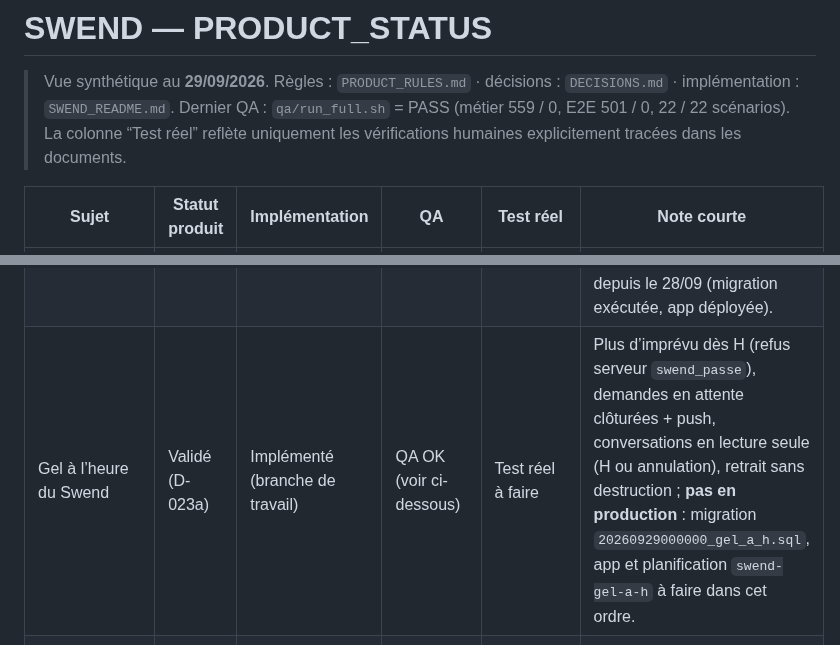
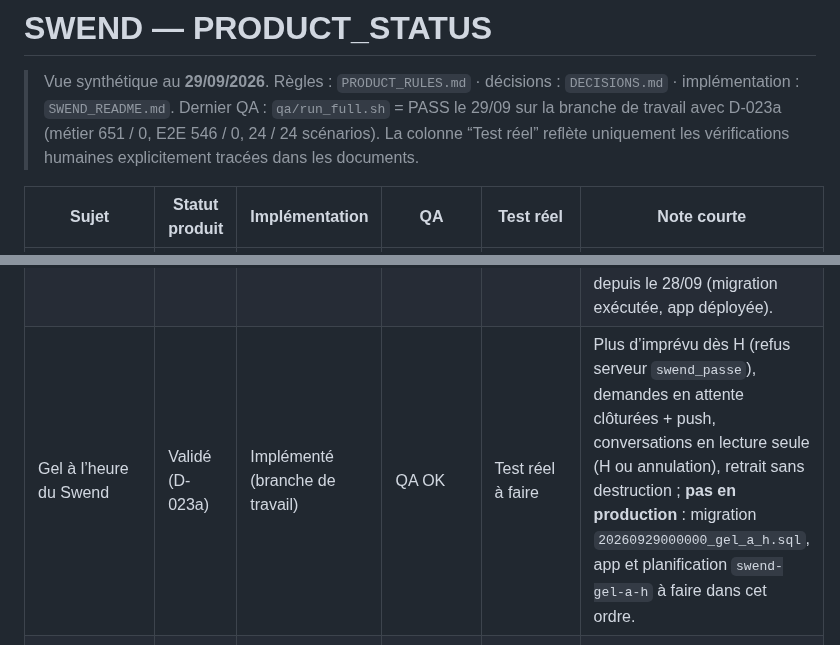
Before and after one commit to kevinarner/le_pacte, a Markdown page: PRODUCT_STATUS.md, 2 parts joined by grey strips. GitHub-like rendering.

```diff
--- a/PRODUCT_STATUS.md
+++ b/PRODUCT_STATUS.md
@@ -1,7 +1,7 @@
 # SWEND — PRODUCT_STATUS
 
 > Vue synthétique au **29/09/2026**. Règles : `PRODUCT_RULES.md` · décisions : `DECISIONS.md` · implémentation : `SWEND_README.md`.
-> Dernier QA : `qa/run_full.sh` = PASS (métier 559 / 0, E2E 501 / 0, 22 / 22 scénarios). La colonne “Test réel” reflète uniquement les vérifications humaines explicitement tracées dans les documents.
+> Dernier QA : `qa/run_full.sh` = PASS le 29/09 sur la branche de travail avec D-023a (métier 651 / 0, E2E 546 / 0, 24 / 24 scénarios). La colonne “Test réel” reflète uniquement les vérifications humaines explicitement tracées dans les documents.
 
 | Sujet | Statut produit | Implémentation | QA | Test réel | Note courte |
 |---|---|---|---|---|---|
@@ -13,7 +13,7 @@
 | Maximum 2 contre-propositions de date | Validé (D-011) | Implémenté | QA OK | Test réel à faire | 2 au total (précisé le 27/09) ; garanti aussi par la base. |
 | Double remplacement | Validé (D-005, D-021) | Implémenté | QA OK | Test réel à faire | Annulation automatique + push immédiate (D-021, en production depuis le 28/09) ; libellé affiché ≠ libellé de `PRODUCT_RULES.md` §8.5. |
 | Annulation manuelle d’un Swend scellé | Validé (D-022) | Implémenté | QA OK | Test réel à faire | Titulaires seulement, jusqu’à l’heure du RDV ; historique « Passés et annulés » ; suppression d’un Swend scellé bloquée ; en production depuis le 28/09 (migration exécutée, app déployée). |
-| Gel à l’heure du Swend | Validé (D-023a) | Implémenté (branche de travail) | QA OK (voir ci-dessous) | Test réel à faire | Plus d’imprévu dès H (refus serveur `swend_passe`), demandes en attente clôturées + push, conversations en lecture seule (H ou annulation), retrait sans destruction ; **pas en production** : migration `20260929000000_gel_a_h.sql`, app et planification `swend-gel-a-h` à faire dans cet ordre. |
+| Gel à l’heure du Swend | Validé (D-023a) | Implémenté (branche de travail) | QA OK | Test réel à faire | Plus d’imprévu dès H (refus serveur `swend_passe`), demandes en attente clôturées + push, conversations en lecture seule (H ou annulation), retrait sans destruction ; **pas en production** : migration `20260929000000_gel_a_h.sql`, app et planification `swend-gel-a-h` à faire dans cet ordre. |
 | Chat post-Swend / Faire un nouveau Swend | Validé (D-023b, D-023c) | Non implémenté | Non applicable | Non applicable | Après D-023a. |
 | OTP téléphone | Validé pour plus tard (D-014) | Non implémenté | Non applicable | Non applicable | En attendant : numéro déclaratif et figé (implémenté). |
 | Copier le message | Validé pour plus tard | Non implémenté | Non applicable | Non applicable | Canaux V1 : Messages, WhatsApp. |
```
Also changed, not shown: ARCHITECTURE.md (+1 -1 lines), qa/README.md (+1 -1 lines).
